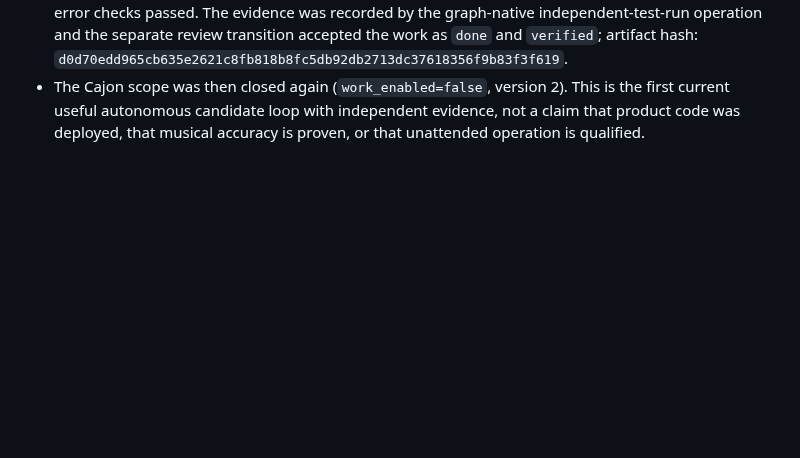
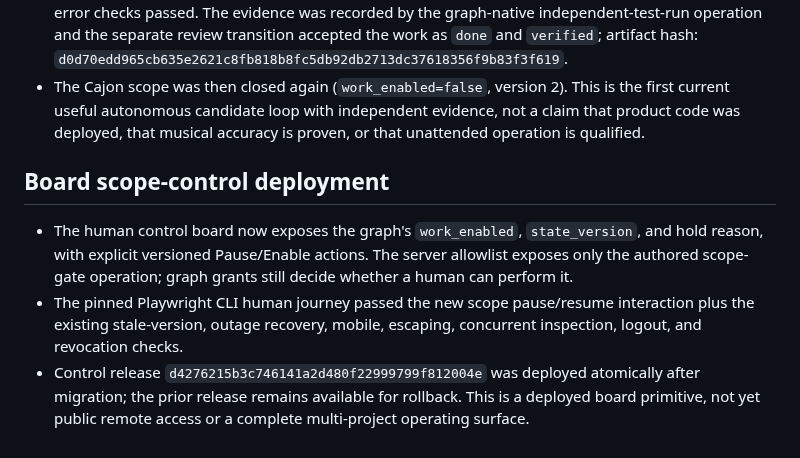
Before and after one commit to kagrawal29/seedforth, a Markdown page: architecture/upgrade/execution-ledger.md, the part around the change. Drawn GitHub-style; blank space fills up the shorter version.

Commit message:
Record board scope control deployment

```diff
--- a/architecture/upgrade/execution-ledger.md
+++ b/architecture/upgrade/execution-ledger.md
@@ -951,3 +951,17 @@ actions disabled until their authority and postconditions are implemented.
   This is the first current useful autonomous candidate loop with independent
   evidence, not a claim that product code was deployed, that musical accuracy
   is proven, or that unattended operation is qualified.
+
+## Board scope-control deployment
+
+- The human control board now exposes the graph's `work_enabled`,
+  `state_version`, and hold reason, with explicit versioned Pause/Enable
+  actions. The server allowlist exposes only the authored scope-gate
+  operation; graph grants still decide whether a human can perform it.
+- The pinned Playwright CLI human journey passed the new scope pause/resume
+  interaction plus the existing stale-version, outage recovery, mobile,
+  escaping, concurrent inspection, logout, and revocation checks.
+- Control release `d4276215b3c746141a2d480f22999799f812004e` was deployed
+  atomically after migration; the prior release remains available for
+  rollback. This is a deployed board primitive, not yet public remote access
+  or a complete multi-project operating surface.
```
